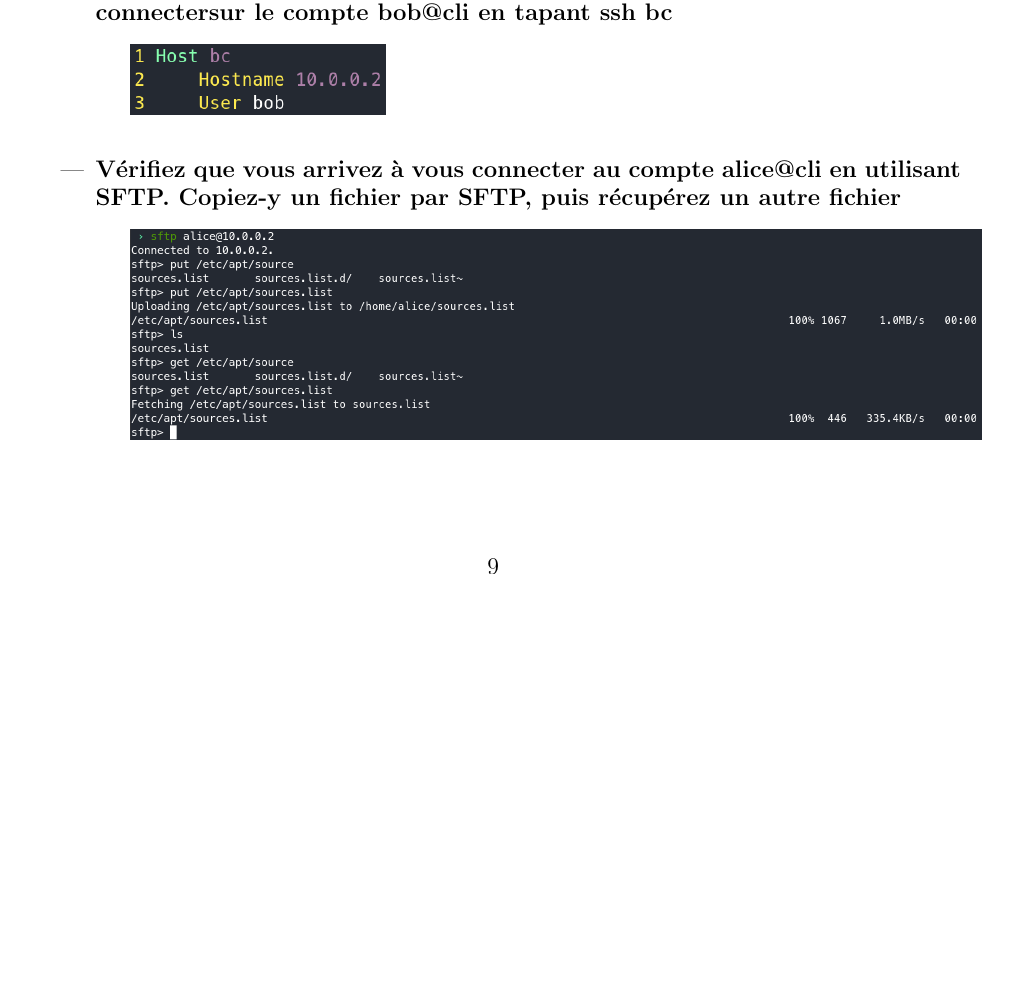
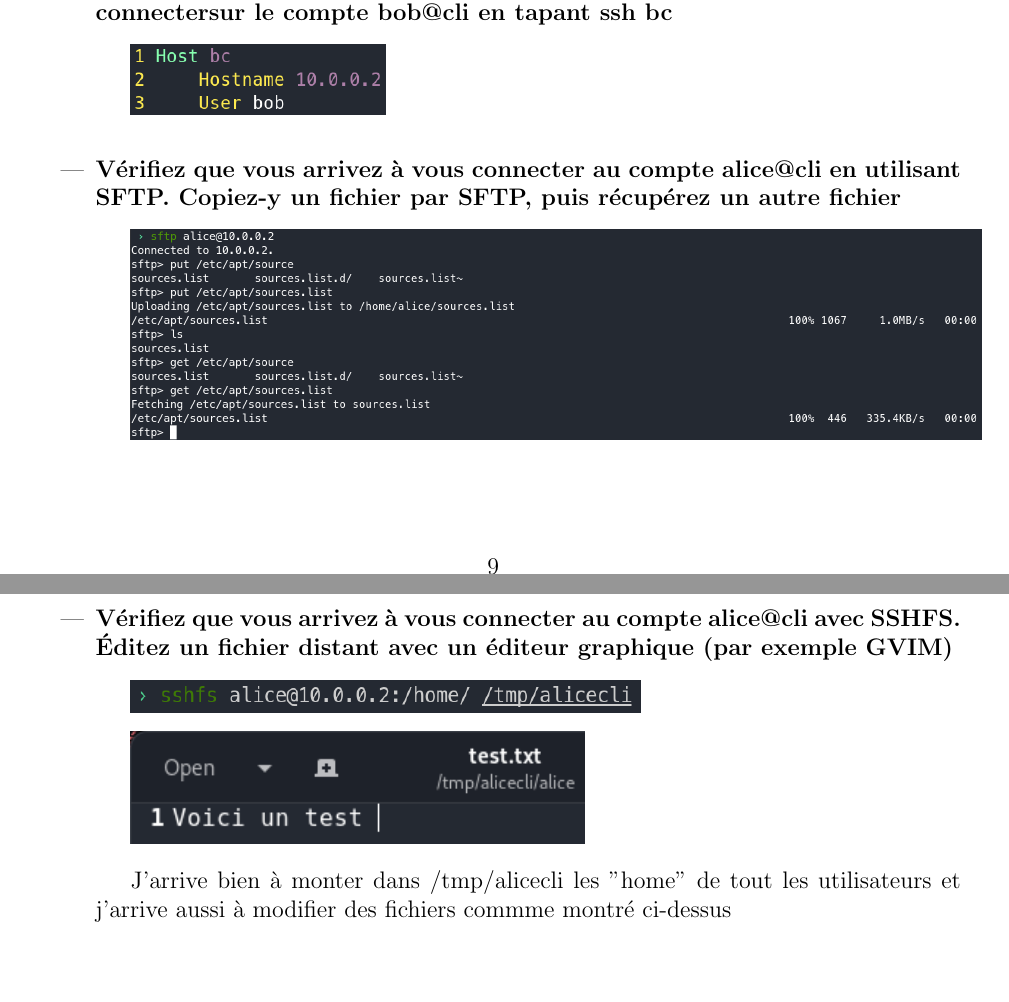
Before and after one commit to theoesb/synth-td-outils-libres, a LaTeX document (td.tex): part of page 9 of 9 before the commit and two parts of pages 9 and 10 of 10 after it, the two joined at a grey line, cut so that both start at the same text, the shorter picture padded with empty space. Compiled offline with pdfLaTeX.

Commit message:
Ajout de la dernière question du td3

```diff
--- a/td.tex
+++ b/td.tex
@@ -481,5 +481,22 @@ c'est par ailleurs le mode par défaut ce qui me facilite grandement si je dois
 
   \includegraphics[width=15cm]{images/screen-ssh-td3-4.png}
 \end{itemize}
+\vspace{0.6cm}
+
+\begin{itemize}
+  \item \textbf{Vérifiez que vous arrivez à vous connecter au compte alice@cli avec SSHFS. Éditez un fichier distant
+  avec un éditeur graphique (par exemple GVIM)}
+  \vspace{0.3cm}
+
+  \includegraphics[width=9cm]{images/screen-ssh-td3-5.png}
+  \vspace{0.3cm}
+
+  \includegraphics[width=8cm]{images/screen-ssh-td3-6.png}
+  \vspace{0.3cm}
+
+  J'arrive bien à monter dans /tmp/alicecli les "home" de tout les utilisateurs et j'arrive aussi à modifier des fichiers
+  commme montré ci-dessus
+
+\end{itemize}
 \vspace{0.3cm}
 
```
Also changed, not shown: images/screen-ssh-td3-5.png (added), images/screen-ssh-td3-6.png (added), td.tex (4 more changed lines).
